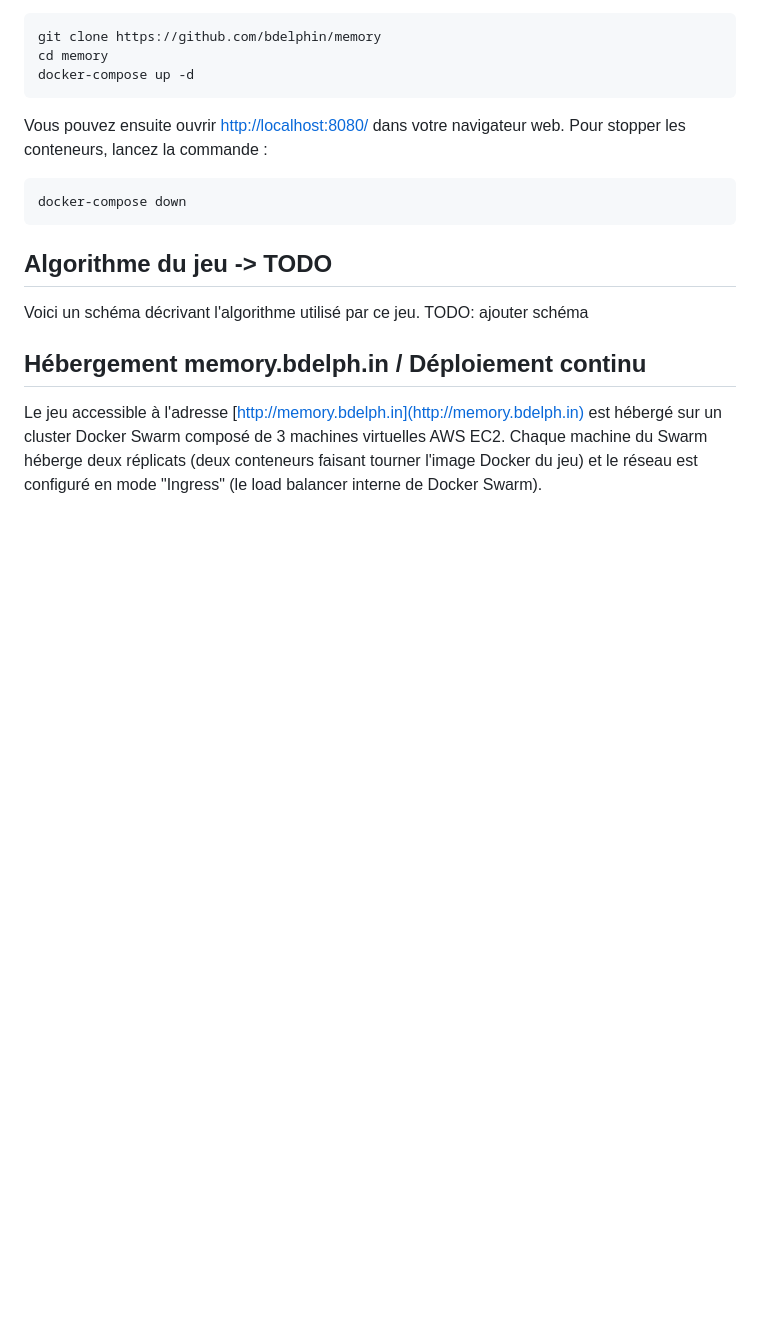
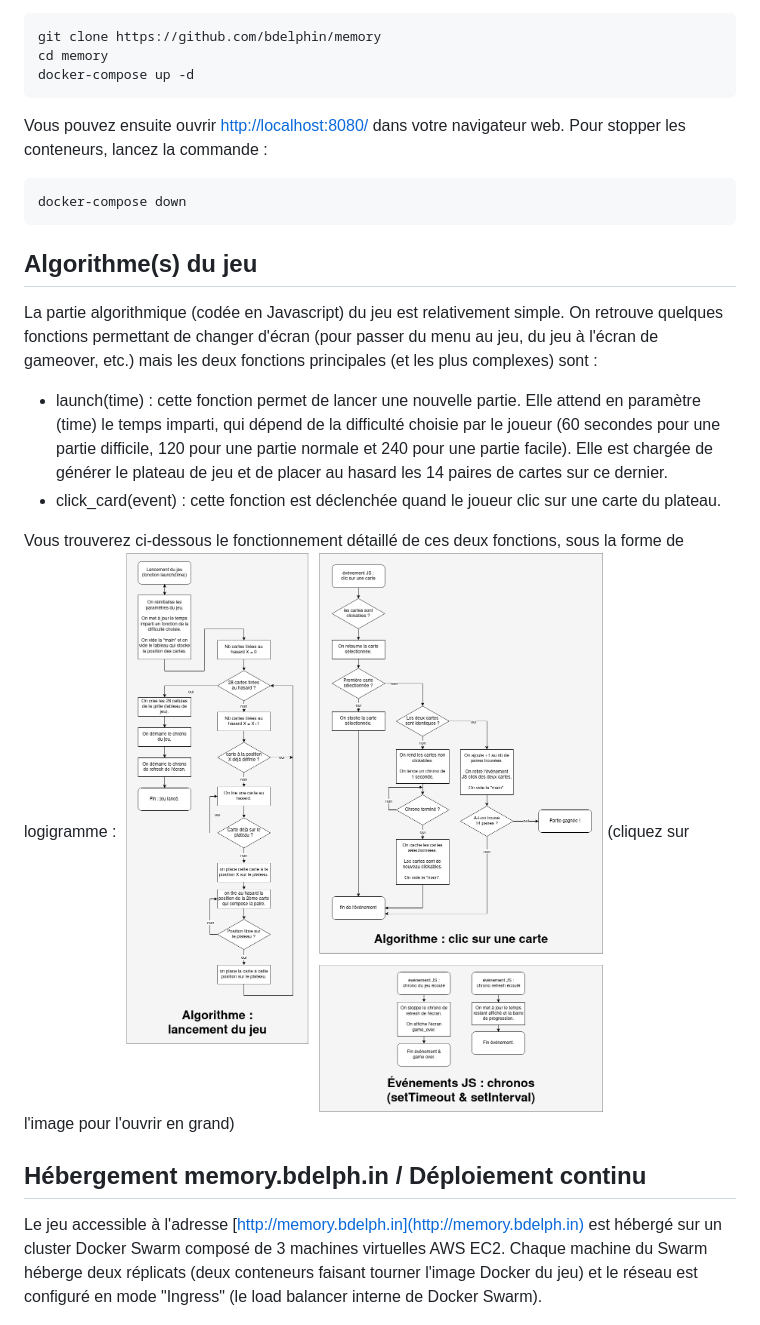
Before and after one commit to bdelphin/memory, a Markdown page: README.md, the part around the change printed below. GitHub-like rendering; pictures changed too: algorithm.png (added); blank space fills up the shorter version.

Commit message:
ajout de logigrammes

````diff
--- a/README.md
+++ b/README.md
@@ -130,10 +130,15 @@ Pour stopper les conteneurs, lancez la commande :
 docker-compose down
 ```
 
-## Algorithme du jeu -> TODO
+## Algorithme(s) du jeu
 
-Voici un schéma décrivant l'algorithme utilisé par ce jeu.
-TODO: ajouter schéma
+La partie algorithmique (codée en Javascript) du jeu est relativement simple. On retrouve quelques fonctions permettant de changer d'écran (pour passer du menu au jeu, du jeu à l'écran de gameover, etc.) mais les deux fonctions principales (et les plus complexes) sont :
+- launch(time) : cette fonction permet de lancer une nouvelle partie. Elle attend en paramètre (time) le temps imparti, qui dépend de la difficulté choisie par le joueur (60 secondes pour une partie difficile, 120 pour une partie normale et 240 pour une partie facile). Elle est chargée de générer le plateau de jeu et de placer au hasard les 14 paires de cartes sur ce dernier.
+- click_card(event) : cette fonction est déclenchée quand le joueur clic sur une carte du plateau.
+
+Vous trouverez ci-dessous le fonctionnement détaillé de ces deux fonctions, sous la forme de logigramme :
+![Logigramme détaillant l'algorithmie du jeu](algorithm.png)
+(cliquez sur l'image pour l'ouvrir en grand)
 
 ## Hébergement memory.bdelph.in / Déploiement continu
 
````
Also changed, not shown: other parts of README.md (+1 -1 lines).
